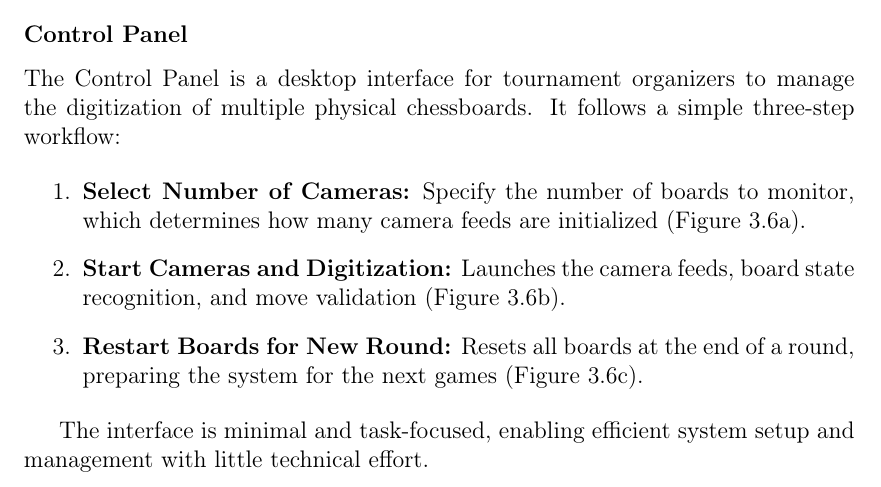
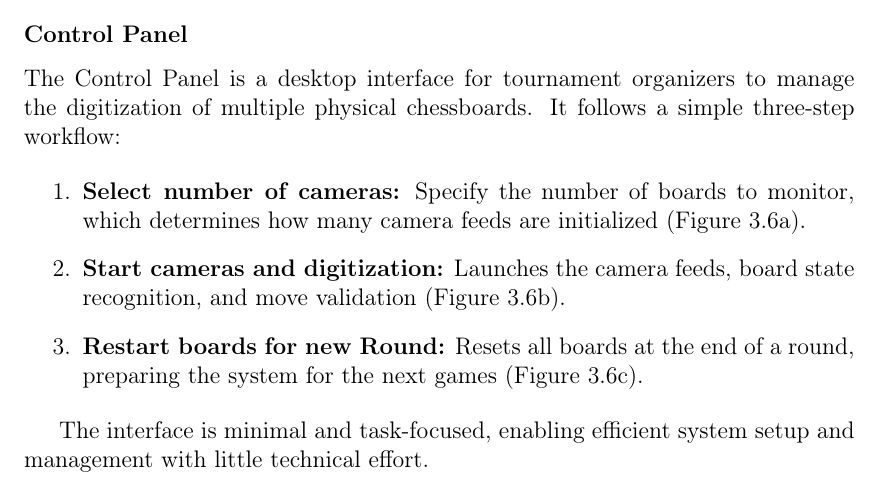
Before and after one commit to bachelor-gruppe-04/documentation, a LaTeX thesis (main.tex, which reads chapters/05-method.tex): part of page 43 of 92, cut so that both start at the same text. Compiled offline with pdfLaTeX; TikZ figures are drawn from their code, not taken from saved files.

Commit message:
Fixed section ?? and made letters non capitalized

```diff
--- a/chapters/05-method.tex
+++ b/chapters/05-method.tex
@@ -224,9 +224,9 @@ Once the updated board configuration is determined, it is compared to the set of
 The Control Panel is a desktop interface for tournament organizers to manage the digitization of multiple physical chessboards. It follows a simple three-step workflow:
 
 \begin{enumerate}
-\item \textbf{Select Number of Cameras:} Specify the number of boards to monitor, which determines how many camera feeds are initialized (Figure \ref{fig:control-panel-1}).
-\item \textbf{Start Cameras and Digitization:} Launches the camera feeds, board state recognition, and move validation (Figure \ref{fig:control-panel-2}).
-\item \textbf{Restart Boards for New Round:} Resets all boards at the end of a round, preparing the system for the next games (Figure \ref{fig:control-panel-3}).
+\item \textbf{Select number of cameras:} Specify the number of boards to monitor, which determines how many camera feeds are initialized (Figure \ref{fig:control-panel-1}).
+\item \textbf{Start cameras and digitization:} Launches the camera feeds, board state recognition, and move validation (Figure \ref{fig:control-panel-2}).
+\item \textbf{Restart boards for new Round:} Resets all boards at the end of a round, preparing the system for the next games (Figure \ref{fig:control-panel-3}).
 \end{enumerate}
 
 The interface is minimal and task-focused, enabling efficient system setup and management with little technical effort. \\
```
Also changed, not shown: chapters/05-method.tex (2 more changed lines).
